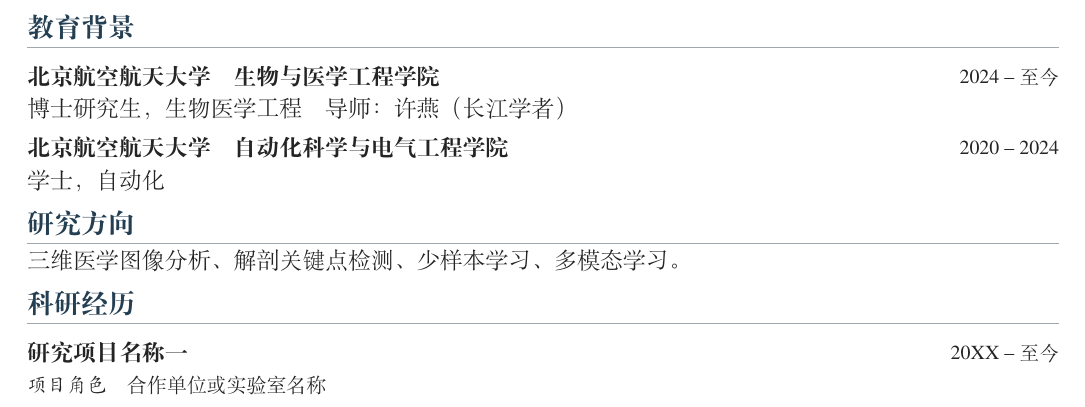
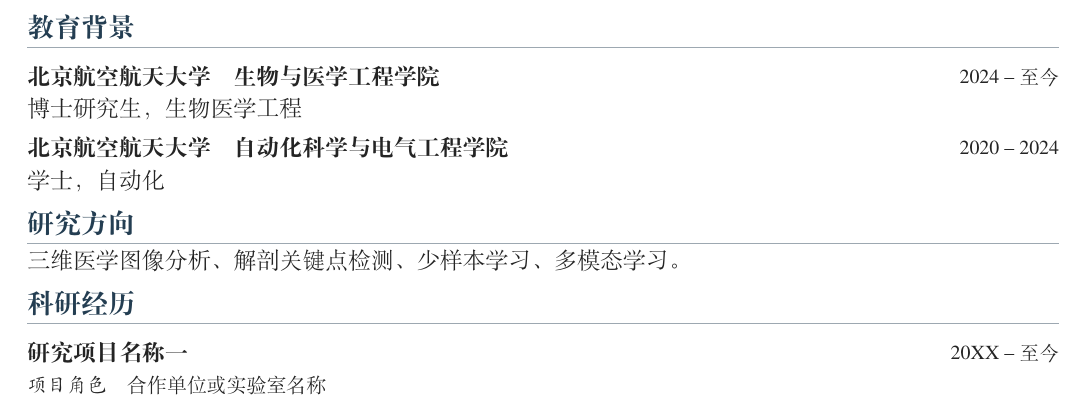
Before and after one commit to G0rg3ous/profile, a LaTeX CV (main.tex): part of the page, cut so that both start at the same text. Compiled offline with XeLaTeX.

Commit message:
Updates from Overleaf

```diff
--- a/main.tex
+++ b/main.tex
@@ -14,7 +14,7 @@
 
 \section{教育背景}
 \datedsubsection{\textbf{北京航空航天大学}\quad 生物与医学工程学院}{2024 -- 至今}
-博士研究生，生物医学工程\quad 导师：许燕（长江学者）
+博士研究生，生物医学工程
 \datedsubsection{\textbf{北京航空航天大学}\quad 自动化科学与电气工程学院}{2020 -- 2024}
 学士，自动化
 
```
